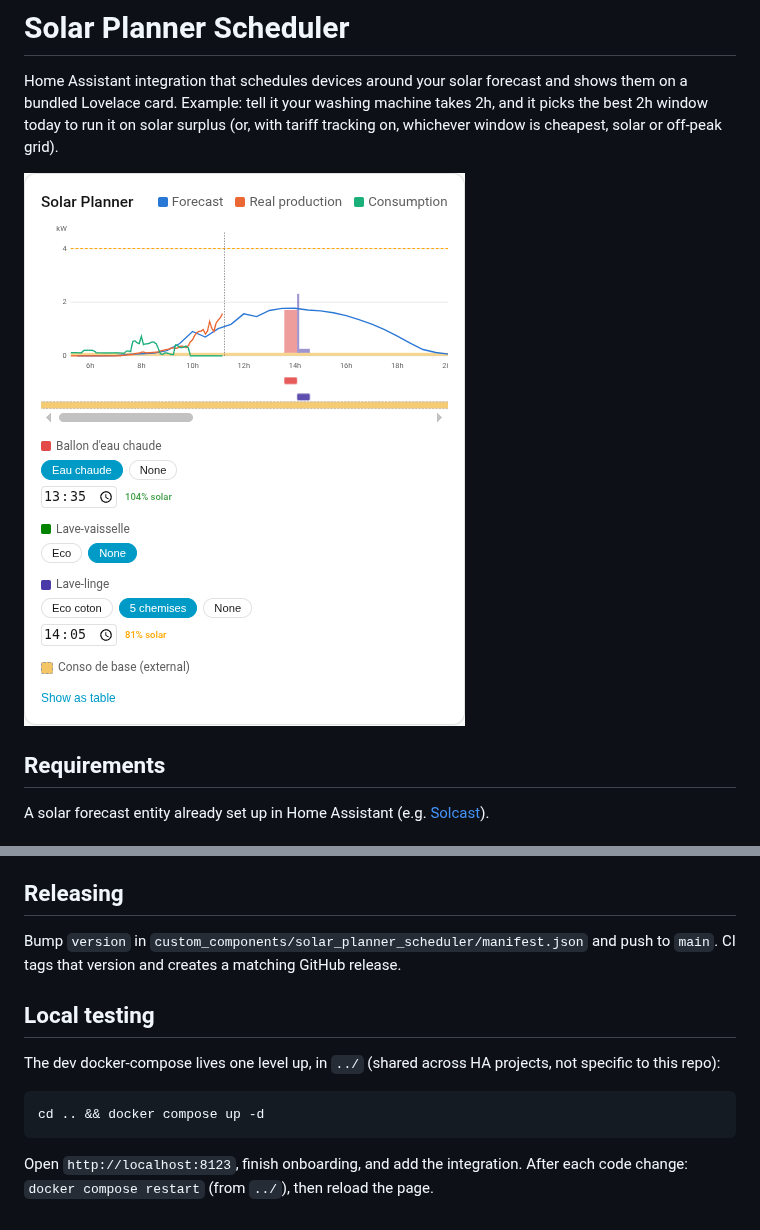
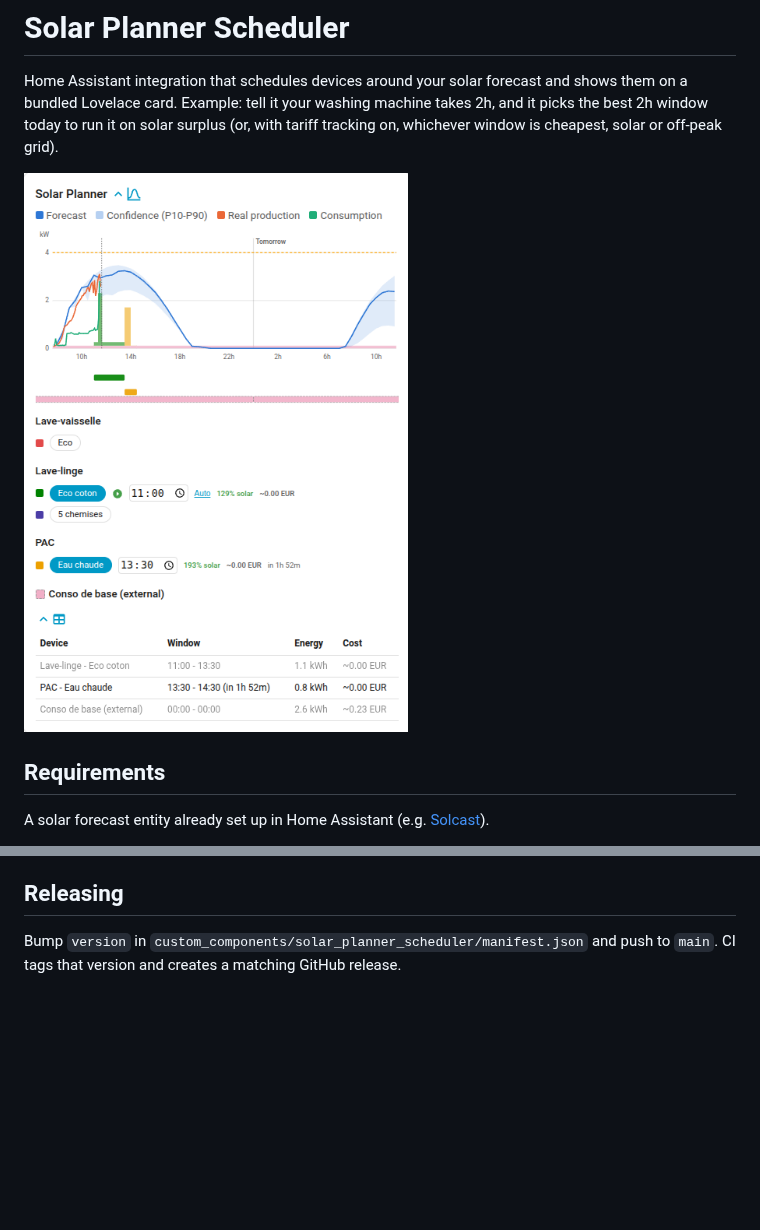
Before and after one commit to Rom1-B/solar-planner-scheduler, a Markdown page: README.md, 2 parts joined by grey strips. GitHub-like rendering; pictures changed too: docs/card.png; blank space fills up the shorter version.

````diff
--- a/README.md
+++ b/README.md
@@ -134,15 +134,3 @@ locally.
 
 Bump `version` in `custom_components/solar_planner_scheduler/manifest.json` and push to `main`.
 CI tags that version and creates a matching GitHub release.
-
-## Local testing
-
-The dev docker-compose lives one level up, in `../` (shared across HA projects, not specific to
-this repo):
-
-```bash
-cd .. && docker compose up -d
-```
-
-Open `http://localhost:8123`, finish onboarding, and add the integration. After each code change:
-`docker compose restart` (from `../`), then reload the page.
````
